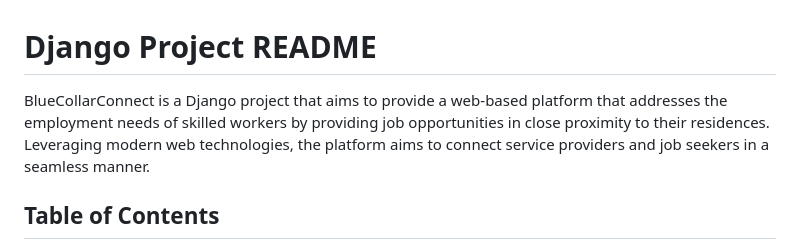
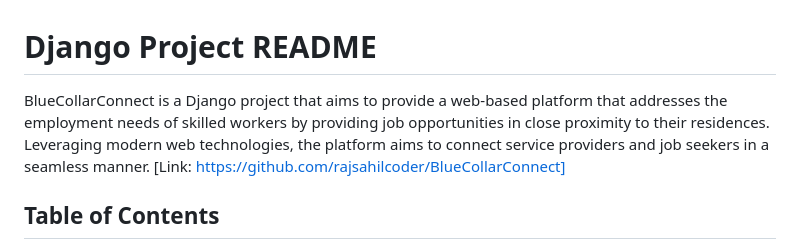
Before and after one commit to rajsahilcoder/BlueCollarConnect, a Markdown page: readme.md, the part around the change. Drawn GitHub-style.

Commit message:
added repository link

```diff
--- a/readme.md
+++ b/readme.md
@@ -1,6 +1,6 @@
 # Django Project README
 
-BlueCollarConnect is a Django project that aims to provide a web-based platform that addresses the employment needs of skilled workers by providing job opportunities in close proximity to their residences. Leveraging modern web technologies, the platform aims to connect service providers and job seekers in a seamless manner.
+BlueCollarConnect is a Django project that aims to provide a web-based platform that addresses the employment needs of skilled workers by providing job opportunities in close proximity to their residences. Leveraging modern web technologies, the platform aims to connect service providers and job seekers in a seamless manner. [Link: https://github.com/rajsahilcoder/BlueCollarConnect]
 
 ## Table of Contents
 
```
